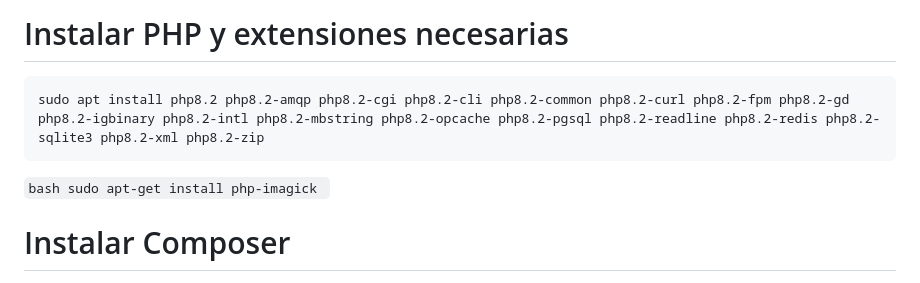
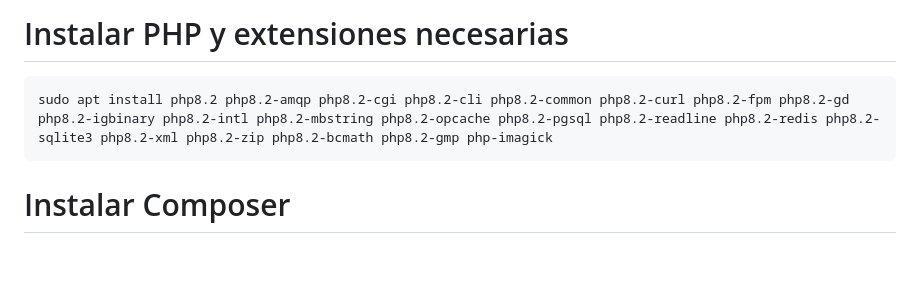
Before and after one commit to anarodperez/FincaMonterruiz, a Markdown page: README.md, the part around the change. Drawn GitHub-style; blank space fills up the shorter version.

````diff
--- a/README.md
+++ b/README.md
@@ -51,10 +51,8 @@ Asegúrate de tener instalados PHP, Composer y PostgreSQL en tu sistema. Aquí t
 
 # Instalar PHP y extensiones necesarias
 ```bash
-sudo apt install php8.2 php8.2-amqp php8.2-cgi php8.2-cli php8.2-common php8.2-curl php8.2-fpm php8.2-gd php8.2-igbinary php8.2-intl php8.2-mbstring php8.2-opcache php8.2-pgsql php8.2-readline php8.2-redis php8.2-sqlite3 php8.2-xml php8.2-zip
+sudo apt install php8.2 php8.2-amqp php8.2-cgi php8.2-cli php8.2-common php8.2-curl php8.2-fpm php8.2-gd php8.2-igbinary php8.2-intl php8.2-mbstring php8.2-opcache php8.2-pgsql php8.2-readline php8.2-redis php8.2-sqlite3 php8.2-xml php8.2-zip php8.2-bcmath php8.2-gmp php-imagick
 ```
-```bash sudo apt-get install php-imagick ```
-
 # Instalar Composer
 ```bash sudo apt install composer ```
 
````
